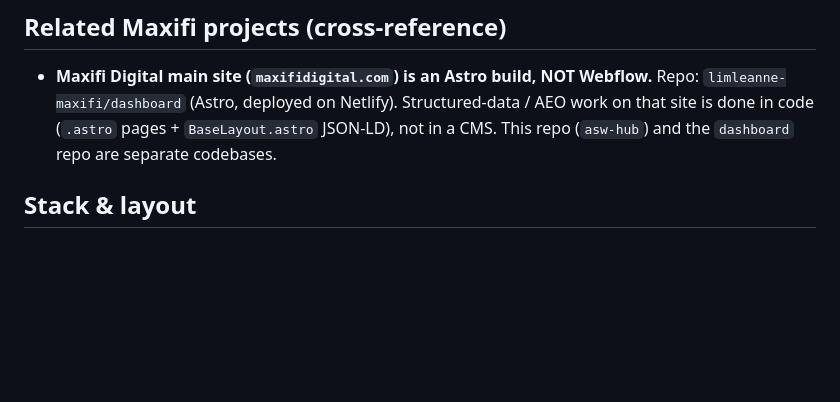
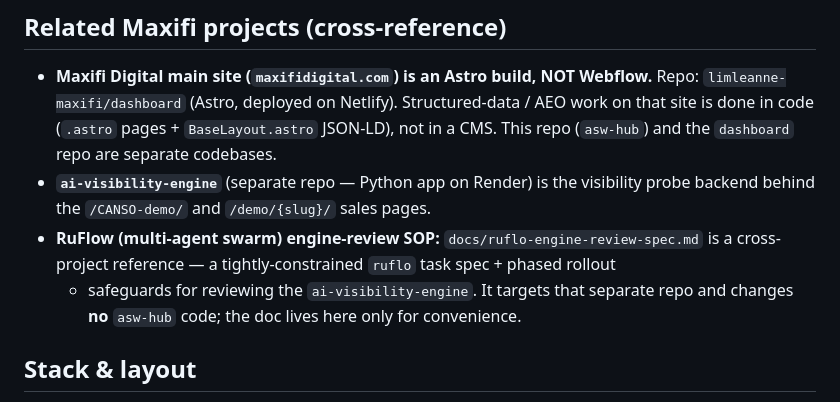
Before and after one commit to limleanne-maxifi/asw-hub, a Markdown page: CLAUDE.md, the part around the change. Rendered like a GitHub page; blank space fills up the shorter version.

```diff
--- a/CLAUDE.md
+++ b/CLAUDE.md
@@ -9,6 +9,12 @@ and maintained by Maxifi Digital (global Answer Engine Optimisation consultancy)
   Repo: `limleanne-maxifi/dashboard` (Astro, deployed on Netlify). Structured-data /
   AEO work on that site is done in code (`.astro` pages + `BaseLayout.astro` JSON-LD),
   not in a CMS. This repo (`asw-hub`) and the `dashboard` repo are separate codebases.
+- **`ai-visibility-engine`** (separate repo — Python app on Render) is the visibility
+  probe backend behind the `/CANSO-demo/` and `/demo/{slug}/` sales pages.
+- **RuFlow (multi-agent swarm) engine-review SOP:** `docs/ruflo-engine-review-spec.md`
+  is a cross-project reference — a tightly-constrained `ruflo` task spec + phased rollout
+  + safeguards for reviewing the `ai-visibility-engine`. It targets that separate repo and
+  changes **no** `asw-hub` code; the doc lives here only for convenience.
 
 ## Stack & layout
 - **Eleventy (11ty)** with Nunjucks (`.njk`) + Markdown (`.md`). Output to Netlify.
```
Also changed, not shown: docs/ruflo-engine-review-spec.md (added, +173 -0 lines).
